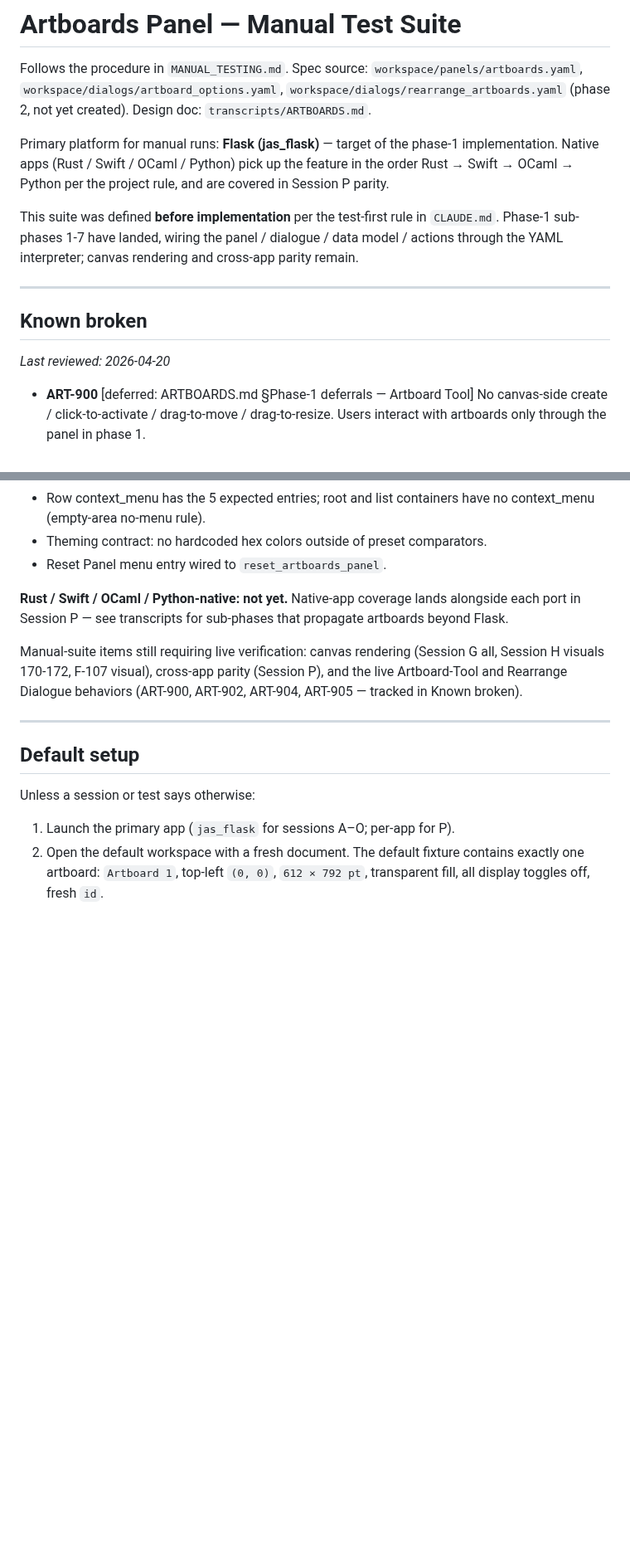
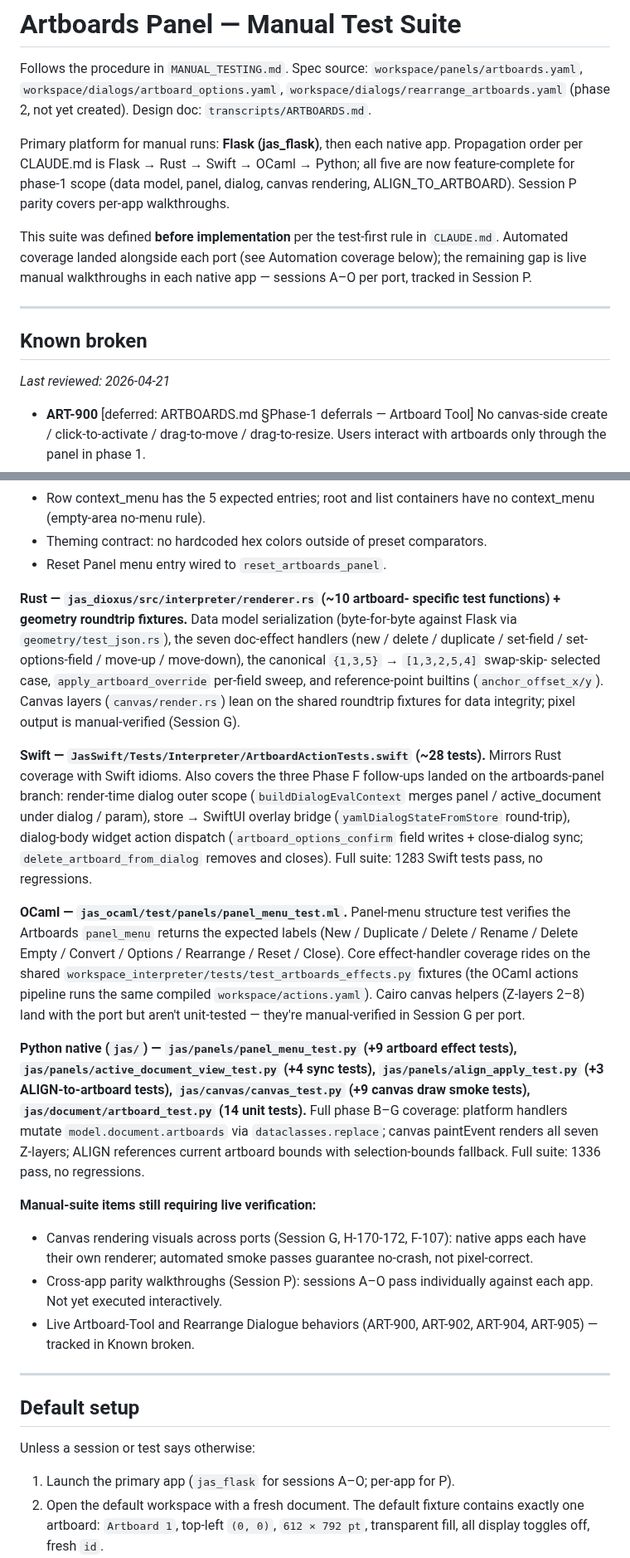
Before and after one commit to jyh/jas, a Markdown page: transcripts/ARTBOARDS_TESTS.md, 2 parts joined by grey strips. Shown at 83% size. Drawn GitHub-style; blank space fills up the shorter version.

Commit message:
ARTBOARDS_TESTS.md: refresh status for feature-complete phase 1
Updates the intro, review date, automation-coverage inventory, and
Session P parity header now that all five apps (Flask + Rust +
Swift + OCaml + Python) carry the phase-1 feature. Manual test
checkboxes stay at [unwired] pending live walkthroughs.

- Intro: replace phase-1 sub-phases 1-7 have landed narrative
  with feature-complete status across the five apps.
- Known broken: date stamp to 2026-04-21; spec-deferred list
  unchanged (ART-900..905).
- Automation coverage: add per-port inventories for Rust (~10
  artboard test functions + roundtrip fixtures), Swift (~28 tests
  including the three Phase F follow-ups: render-time outer scope,
  store to overlay bridge, dialog-body action dispatch), OCaml
  (panel menu structure; effects share Python fixtures), and
  Python native (~39 artboard tests across 5 files). Note full
  Swift 1283 and Python-native 1336 suites pass without regressions.
- Session P: rewrite the per-app stubs to reference the phases /
  commits that delivered each implementation and note Swift three
  Phase F follow-ups; keep checkboxes unwired so the manual
  walkthroughs remain visible as outstanding work.
- ART-441 YAML roundtrip note: cross-reference the 32
  cross_language_test.py fixtures that already verify byte-for-byte
  equivalence automated, framing the manual item as user-visible
  equivalence on top of that.

Refs:
- transcripts/ARTBOARDS.md §Phase-1 Deferrals (unchanged)
- Commits 24d306a (Python B-G), f2ee883 (OCaml B-G), 99743dd
  (Swift D-F), 27510cd (Swift Phase F render-time), 7987b7a
  (Swift overlay bridge), b710334 (Swift dialog dispatch).

Co-Authored-By: Claude Opus 4.7 (1M context) <noreply@anthropic.com>

```diff
--- a/transcripts/ARTBOARDS_TESTS.md
+++ b/transcripts/ARTBOARDS_TESTS.md
@@ -6,21 +6,24 @@ Follows the procedure in `MANUAL_TESTING.md`. Spec source:
 `workspace/dialogs/rearrange_artboards.yaml` (phase 2, not yet created).
 Design doc: `transcripts/ARTBOARDS.md`.
 
-Primary platform for manual runs: **Flask (jas_flask)** — target of the
-phase-1 implementation. Native apps (Rust / Swift / OCaml / Python) pick up
-the feature in the order Rust → Swift → OCaml → Python per the project
-rule, and are covered in Session P parity.
+Primary platform for manual runs: **Flask (jas_flask)**, then each
+native app. Propagation order per CLAUDE.md is
+Flask → Rust → Swift → OCaml → Python; all five are now
+feature-complete for phase-1 scope (data model, panel, dialog, canvas
+rendering, ALIGN_TO_ARTBOARD). Session P parity covers per-app
+walkthroughs.
 
 This suite was defined **before implementation** per the test-first rule
-in `CLAUDE.md`. Phase-1 sub-phases 1-7 have landed, wiring the
-panel / dialogue / data model / actions through the YAML interpreter;
-canvas rendering and cross-app parity remain.
+in `CLAUDE.md`. Automated coverage landed alongside each port (see
+Automation coverage below); the remaining gap is live manual
+walkthroughs in each native app — sessions A–O per port, tracked in
+Session P.
 
 ---
 
 ## Known broken
 
-_Last reviewed: 2026-04-20_
+_Last reviewed: 2026-04-21_
 
 - **ART-900** [deferred: ARTBOARDS.md §Phase-1 deferrals — Artboard Tool]
   No canvas-side create / click-to-activate / drag-to-move / drag-to-resize.
@@ -113,15 +117,57 @@ Structural + integration coverage of the panel yaml:
   comparators.
 - Reset Panel menu entry wired to `reset_artboards_panel`.
 
-**Rust / Swift / OCaml / Python-native: not yet.** Native-app
-coverage lands alongside each port in Session P — see transcripts
-for sub-phases that propagate artboards beyond Flask.
+**Rust — `jas_dioxus/src/interpreter/renderer.rs` (~10 artboard-
+specific test functions) + geometry roundtrip fixtures.** Data
+model serialization (byte-for-byte against Flask via
+`geometry/test_json.rs`), the seven doc-effect handlers (new /
+delete / duplicate / set-field / set-options-field / move-up /
+move-down), the canonical `{1,3,5}` → `[1,3,2,5,4]` swap-skip-
+selected case, `apply_artboard_override` per-field sweep, and
+reference-point builtins (`anchor_offset_x/y`). Canvas layers
+(`canvas/render.rs`) lean on the shared roundtrip fixtures for
+data integrity; pixel output is manual-verified (Session G).
 
-Manual-suite items still requiring live verification: canvas
-rendering (Session G all, Session H visuals 170-172, F-107 visual),
-cross-app parity (Session P), and the live Artboard-Tool and
-Rearrange Dialogue behaviors (ART-900, ART-902, ART-904, ART-905 —
-tracked in Known broken).
+**Swift — `JasSwift/Tests/Interpreter/ArtboardActionTests.swift`
+(~28 tests).** Mirrors Rust coverage with Swift idioms. Also covers
+the three Phase F follow-ups landed on the artboards-panel branch:
+render-time dialog outer scope (`buildDialogEvalContext` merges
+panel / active_document under dialog / param), store → SwiftUI
+overlay bridge (`yamlDialogStateFromStore` round-trip), dialog-body
+widget action dispatch (`artboard_options_confirm` field writes +
+close-dialog sync; `delete_artboard_from_dialog` removes and
+closes). Full suite: 1283 Swift tests pass, no regressions.
+
+**OCaml — `jas_ocaml/test/panels/panel_menu_test.ml`.** Panel-menu
+structure test verifies the Artboards `panel_menu` returns the
+expected labels (New / Duplicate / Delete / Rename / Delete Empty /
+Convert / Options / Rearrange / Reset / Close). Core effect-handler
+coverage rides on the shared
+`workspace_interpreter/tests/test_artboards_effects.py` fixtures
+(the OCaml actions pipeline runs the same compiled
+`workspace/actions.yaml`). Cairo canvas helpers (Z-layers 2–8) land
+with the port but aren't unit-tested — they're manual-verified in
+Session G per port.
+
+**Python native (`jas/`) —
+`jas/panels/panel_menu_test.py` (+9 artboard effect tests),
+`jas/panels/active_document_view_test.py` (+4 sync tests),
+`jas/panels/align_apply_test.py` (+3 ALIGN-to-artboard tests),
+`jas/canvas/canvas_test.py` (+9 canvas draw smoke tests),
+`jas/document/artboard_test.py` (14 unit tests).** Full phase
+B–G coverage: platform handlers mutate `model.document.artboards`
+via `dataclasses.replace`; canvas paintEvent renders all seven
+Z-layers; ALIGN references current artboard bounds with
+selection-bounds fallback. Full suite: 1336 pass, no regressions.
+
+**Manual-suite items still requiring live verification:**
+- Canvas rendering visuals across ports (Session G, H-170-172,
+  F-107): native apps each have their own renderer; automated
+  smoke passes guarantee no-crash, not pixel-correct.
+- Cross-app parity walkthroughs (Session P): sessions A–O pass
+  individually against each app. Not yet executed interactively.
+- Live Artboard-Tool and Rearrange Dialogue behaviors (ART-900,
+  ART-902, ART-904, ART-905) — tracked in Known broken.
 
 ---
 
```
Also changed, not shown: other parts of transcripts/ARTBOARDS_TESTS.md (+28 -4 lines).
